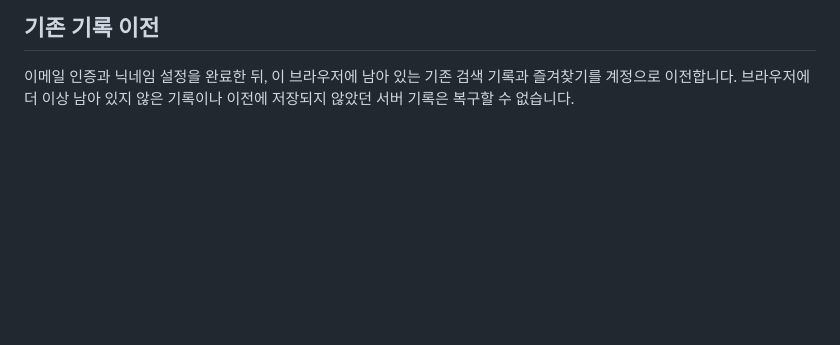
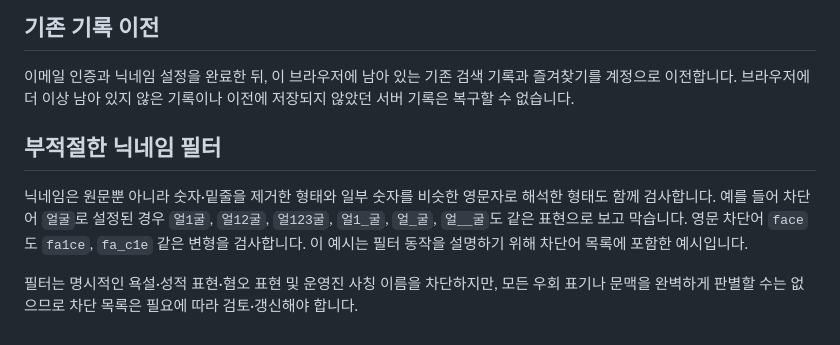
Before and after one commit to lamensprout/NMIXX-RESCENE-YENA, a Markdown page: ACCOUNT_SETUP.md, the part around the change. GitHub-like rendering; blank space fills up the shorter version.

Commit message:
Document nickname filter bypass handling

```diff
--- a/ACCOUNT_SETUP.md
+++ b/ACCOUNT_SETUP.md
@@ -38,3 +38,9 @@ Supabase 공식 문서에 따르면 Confirm email이 켜져 있으면 회원가
 
 ## 기존 기록 이전
 이메일 인증과 닉네임 설정을 완료한 뒤, 이 브라우저에 남아 있는 기존 검색 기록과 즐겨찾기를 계정으로 이전합니다. 브라우저에 더 이상 남아 있지 않은 기록이나 이전에 저장되지 않았던 서버 기록은 복구할 수 없습니다.
+
+
+## 부적절한 닉네임 필터
+닉네임은 원문뿐 아니라 숫자·밑줄을 제거한 형태와 일부 숫자를 비슷한 영문자로 해석한 형태도 함께 검사합니다. 예를 들어 차단어 `얼굴`로 설정된 경우 `얼1굴`, `얼12굴`, `얼123굴`, `얼1_굴`, `얼_굴`, `얼__굴`도 같은 표현으로 보고 막습니다. 영문 차단어 `face`도 `fa1ce`, `fa_c1e` 같은 변형을 검사합니다. 이 예시는 필터 동작을 설명하기 위해 차단어 목록에 포함한 예시입니다.
+
+필터는 명시적인 욕설·성적 표현·혐오 표현 및 운영진 사칭 이름을 차단하지만, 모든 우회 표기나 문맥을 완벽하게 판별할 수는 없으므로 차단 목록은 필요에 따라 검토·갱신해야 합니다.
```
